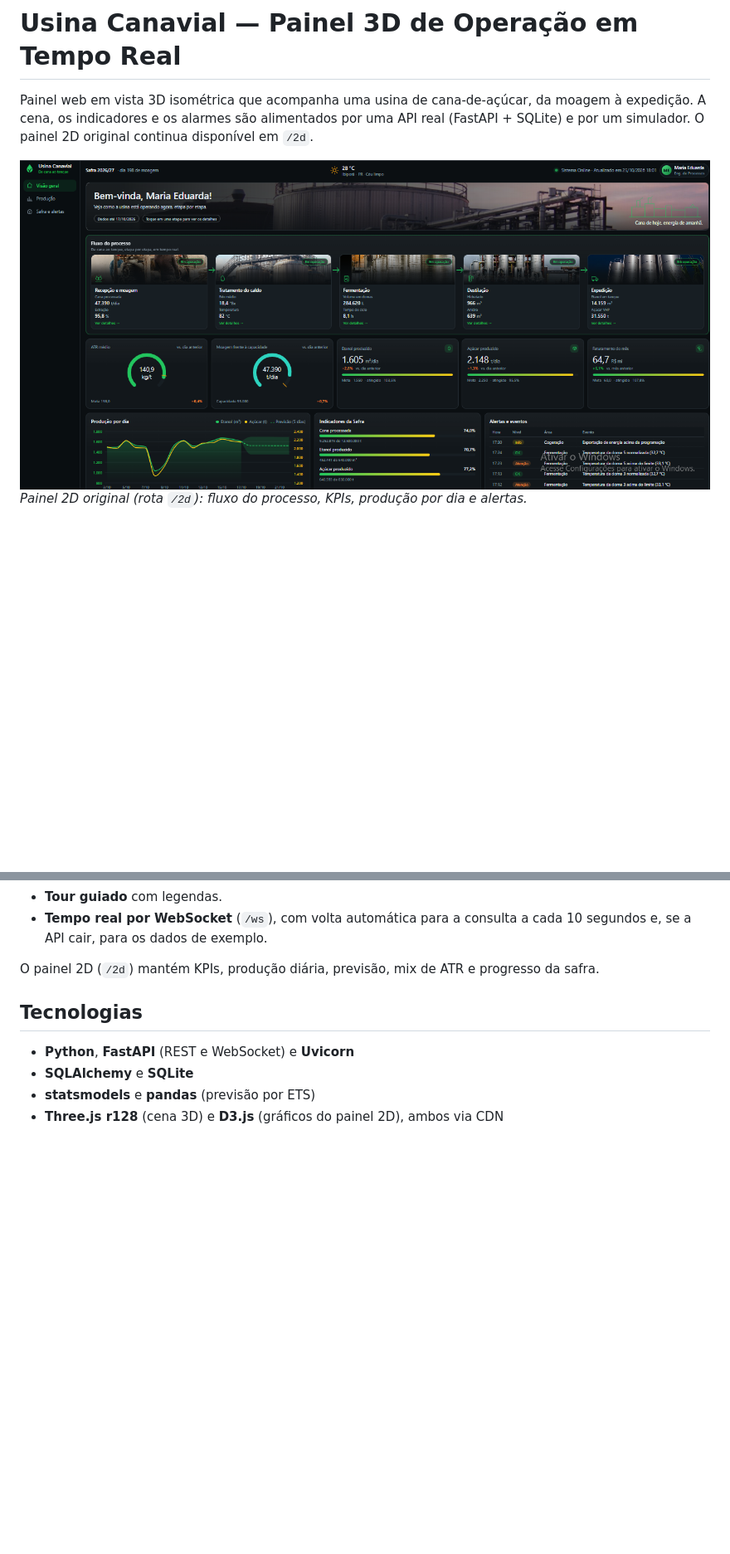
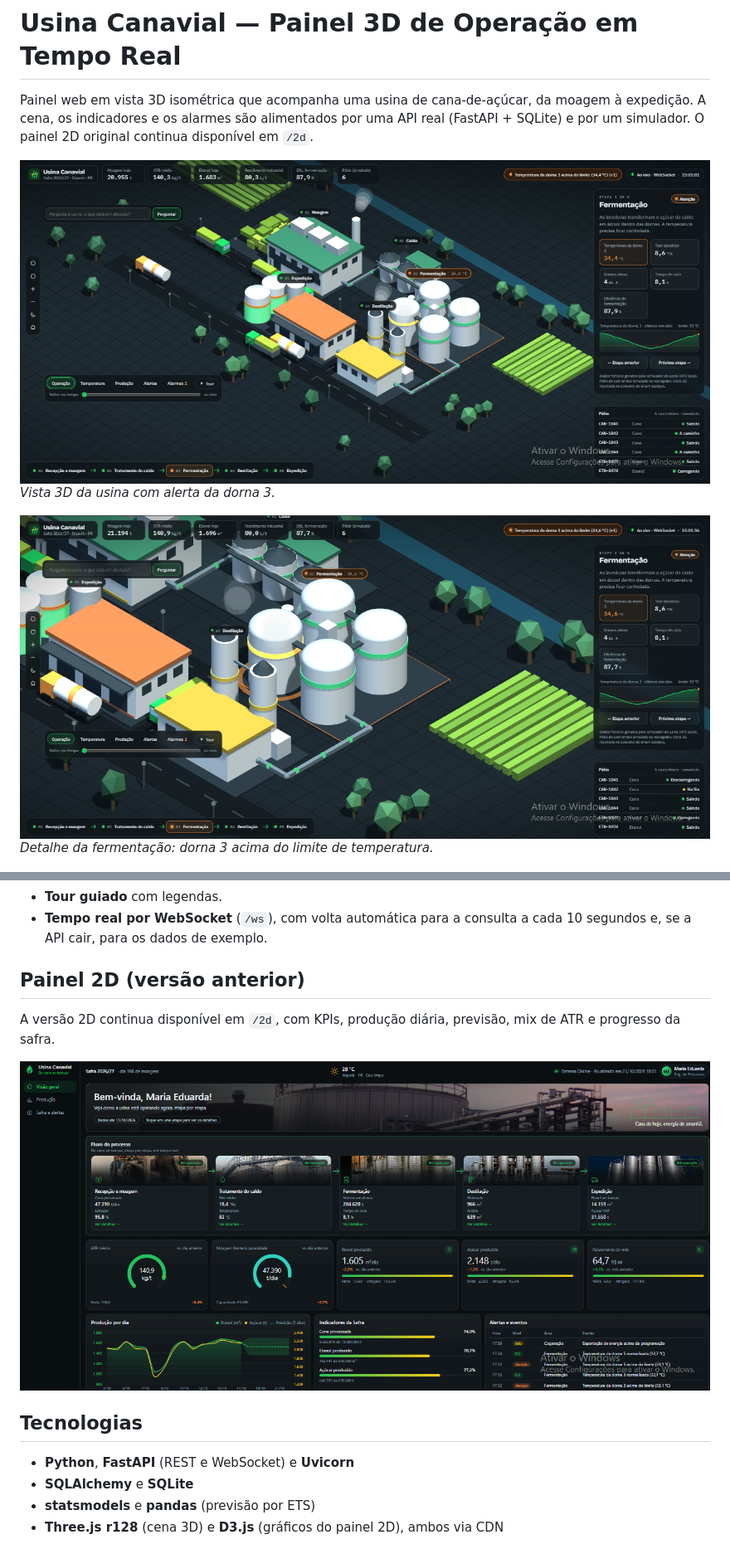
Before and after one commit to kassaduda/usina-canavial-3d, a Markdown page: README.md, 2 parts joined by grey strips. Shown at 83% size. GitHub-like rendering; pictures changed too: docs/fermentacao-alerta.png (added), docs/painel3d.png (added); blank space fills up the shorter version.

Commit message:
README com capturas da vista 3D
Co-Authored-By: Claude Sonnet 5.5 <noreply@anthropic.com>

```diff
--- a/README.md
+++ b/README.md
@@ -2,8 +2,11 @@
 
 Painel web em vista 3D isométrica que acompanha uma usina de cana-de-açúcar, da moagem à expedição. A cena, os indicadores e os alarmes são alimentados por uma API real (FastAPI + SQLite) e por um simulador. O painel 2D original continua disponível em `/2d`.
 
-![Painel 2D (rota /2d)](docs/painel.png)
-*Painel 2D original (rota `/2d`): fluxo do processo, KPIs, produção por dia e alertas.*
+![Painel 3D da usina](docs/painel3d.png)
+*Vista 3D da usina com alerta da dorna 3.*
+
+![Detalhe da fermentação](docs/fermentacao-alerta.png)
+*Detalhe da fermentação: dorna 3 acima do limite de temperatura.*
 
 ![Previsão de etanol](docs/previsao.png)
 *Previsão de etanol para os próximos 5 dias, com intervalo de confiança de 80%.*
@@ -27,7 +30,11 @@ Painel web em vista 3D isométrica que acompanha uma usina de cana-de-açúcar,
 - **Tour guiado** com legendas.
 - **Tempo real por WebSocket** (`/ws`), com volta automática para a consulta a cada 10 segundos e, se a API cair, para os dados de exemplo.
 
-O painel 2D (`/2d`) mantém KPIs, produção diária, previsão, mix de ATR e progresso da safra.
+## Painel 2D (versão anterior)
+
+A versão 2D continua disponível em `/2d`, com KPIs, produção diária, previsão, mix de ATR e progresso da safra.
+
+![Painel 2D (rota /2d)](docs/painel.png)
 
 ## Tecnologias
 
```
